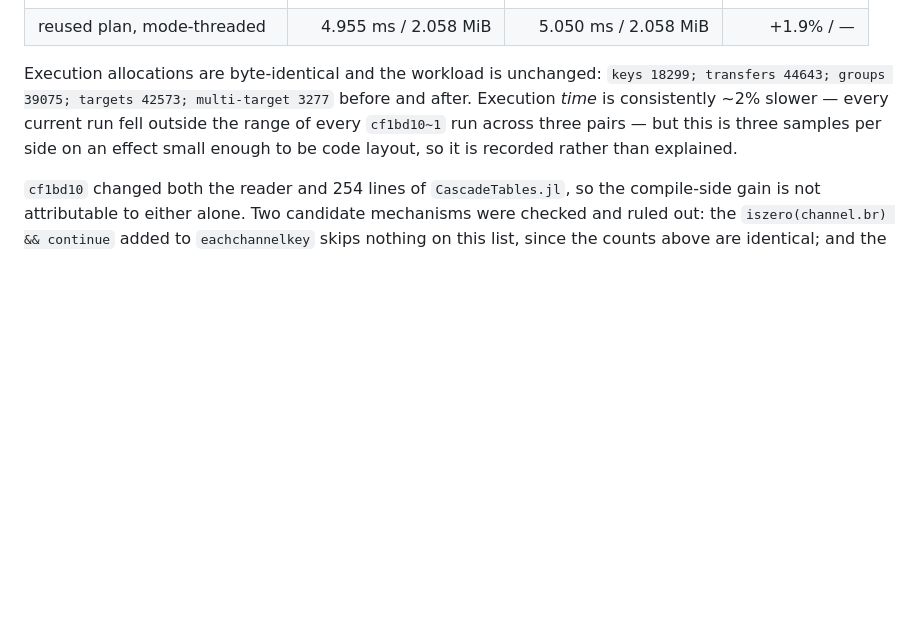
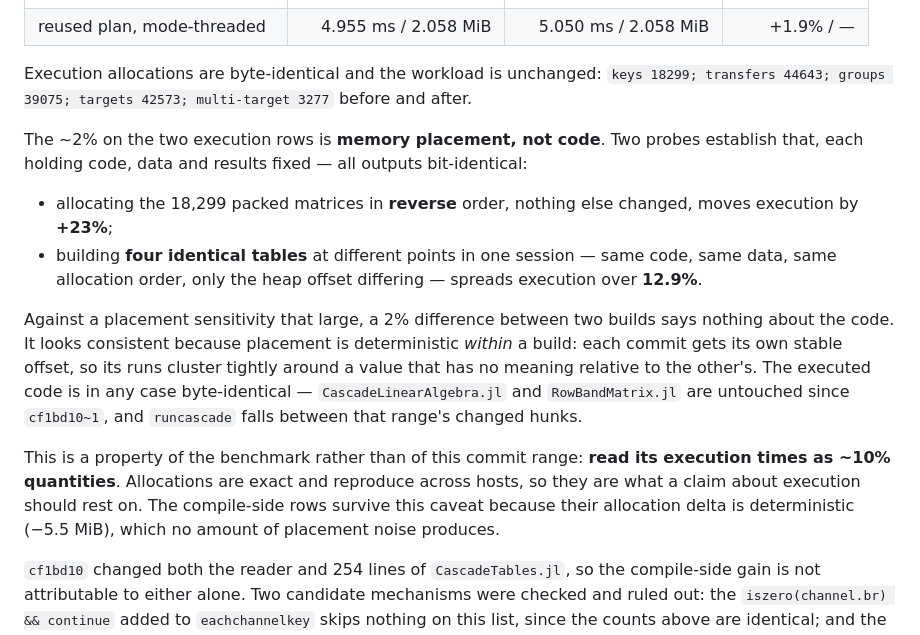
Before and after one commit to fafafrens/Fast_reso2, a Markdown page: cascade_plan.md, the part around the change. Rendered like a GitHub page; blank space fills up the shorter version.

Commit message:
Explain the 2% execution difference: it is heap placement
The previous commit recorded a ~2% execution difference as observed but
unexplained, noting it was consistent across three interleaved pairs. That
consistency was real and the inference from it was wrong. Two probes, each
holding code, data and results fixed with bit-identical outputs:

  matrices allocated in reverse order      +23.0%
  four identical tables, different heap
  offsets in one session                    12.9% spread

So execution time here is dominated by where the 18,299 packed matrices land in
memory, and a 2% difference between two builds carries no information about the
code. It looked consistent because placement is deterministic within a build:
each commit gets its own stable offset and clusters tightly around it.

Two mechanisms were checked and ruled out on the way. The visit order that
determines allocation sequence is unchanged -- eachchannelkey sorts parents, and
the canonical conversion preserved channel order within every one of the 1518
parents, verified by comparing the sequences textually against the legacy file.
And the reordering is not the route: what differs is the heap state the matrices
are allocated into.

The document now says to read the benchmark's execution rows as ~10% quantities
and to rest claims on allocations, which are exact and reproduce across hosts.
The compile-side rows are unaffected by this caveat: their -5.5 MiB is
deterministic, and placement noise does not move allocation counts.

Co-Authored-By: Claude Opus 5 <noreply@anthropic.com>

```diff
--- a/cascade_plan.md
+++ b/cascade_plan.md
@@ -602,10 +602,31 @@ modes, 50 median samples, as three interleaved A/B pairs:
 
 Execution allocations are byte-identical and the workload is unchanged:
 `keys 18299; transfers 44643; groups 39075; targets 42573; multi-target 3277`
-before and after. Execution *time* is consistently ~2% slower — every current
-run fell outside the range of every `cf1bd10~1` run across three pairs — but
-this is three samples per side on an effect small enough to be code layout, so
-it is recorded rather than explained.
+before and after.
+
+The ~2% on the two execution rows is **memory placement, not code**. Two probes
+establish that, each holding code, data and results fixed — all outputs
+bit-identical:
+
+- allocating the 18,299 packed matrices in **reverse** order, nothing else
+  changed, moves execution by **+23%**;
+- building **four identical tables** at different points in one session — same
+  code, same data, same allocation order, only the heap offset differing —
+  spreads execution over **12.9%**.
+
+Against a placement sensitivity that large, a 2% difference between two builds
+says nothing about the code. It looks consistent because placement is
+deterministic *within* a build: each commit gets its own stable offset, so its
+runs cluster tightly around a value that has no meaning relative to the other's.
+The executed code is in any case byte-identical — `CascadeLinearAlgebra.jl` and
+`RowBandMatrix.jl` are untouched since `cf1bd10~1`, and `runcascade` falls
+between that range's changed hunks.
+
+This is a property of the benchmark rather than of this commit range: **read its
+execution times as ~10% quantities**. Allocations are exact and reproduce across
+hosts, so they are what a claim about execution should rest on. The compile-side
+rows survive this caveat because their allocation delta is deterministic
+(−5.5 MiB), which no amount of placement noise produces.
 
 `cf1bd10` changed both the reader and 254 lines of `CascadeTables.jl`, so the
 compile-side gain is not attributable to either alone. Two candidate mechanisms
```
